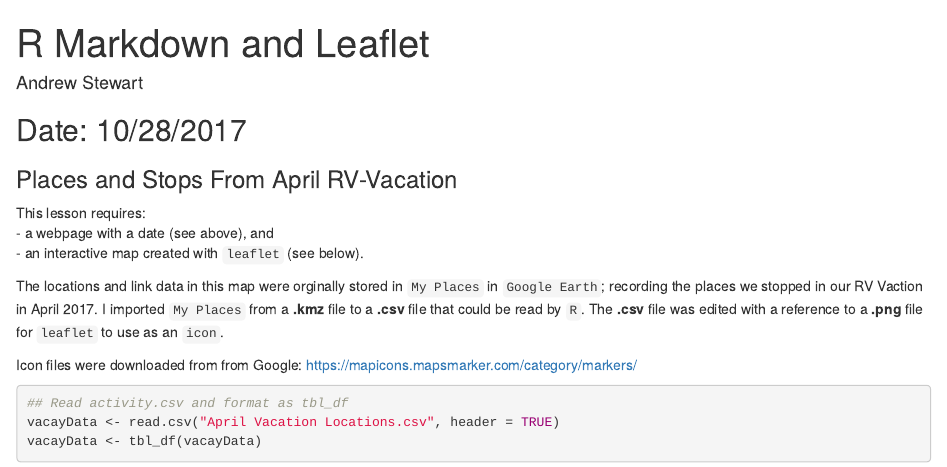
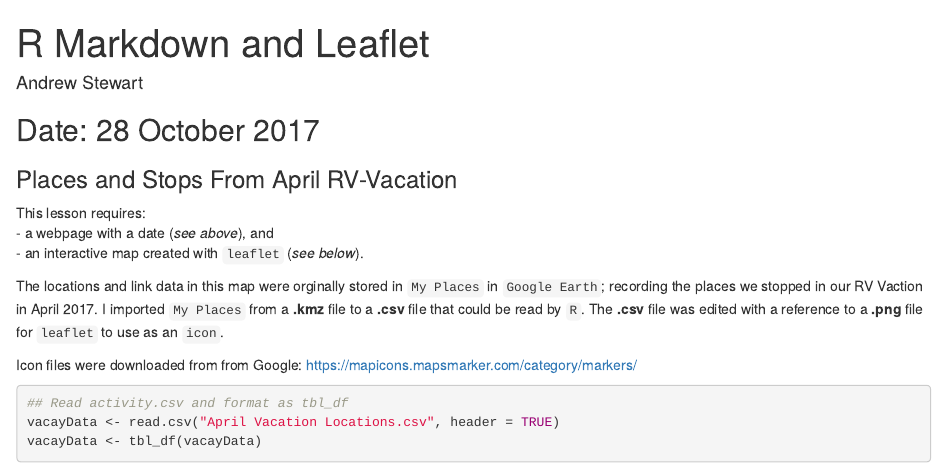
Before and after one commit to adstewart91/R-Markdown-and-Leaflet, an R Markdown document (Leaflet Assignment.Rmd): the page in a window 1100 px wide, from its top. Rendered offline with R 4.5, knitr and Pandoc, with nearby package versions; some code elsewhere in the file could not run offline.

Commit message:
Add files via upload

````diff
--- a/Leaflet Assignment.Rmd
+++ b/Leaflet Assignment.Rmd
@@ -11,12 +11,12 @@ library(data.table)
 library(dplyr)
 library(knitr)
 ```
-## Date: 10/28/2017
+## Date: 28 October 2017
 ### Places and Stops From April RV-Vacation
 
 This lesson requires:
- - a webpage with a date (see above), and
- - an interactive map created with `leaflet` (see below).
+ - a webpage with a date (*see above*), and
+ - an interactive map created with `leaflet` (*see below*).
 
 The locations and link data in this map were orginally stored in `My Places` in `Google Earth`; recording the places we stopped in our RV Vaction in April 2017.  I imported `My Places` from a **.kmz** file to a **.csv** file that could be read by `R`.  The **.csv** file was edited with a reference to a **.png** file for `leaflet` to use as an `icon`.
 
````
Also changed, not shown: Leaflet_Assignment.html.
